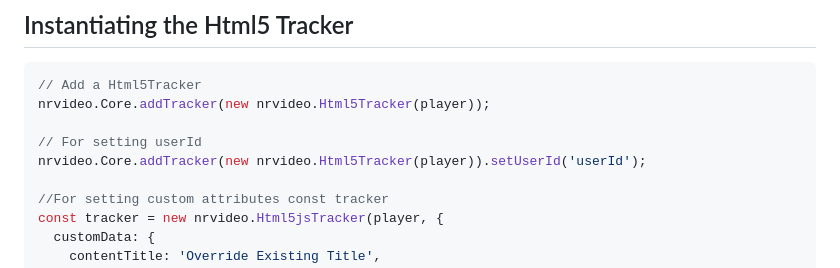
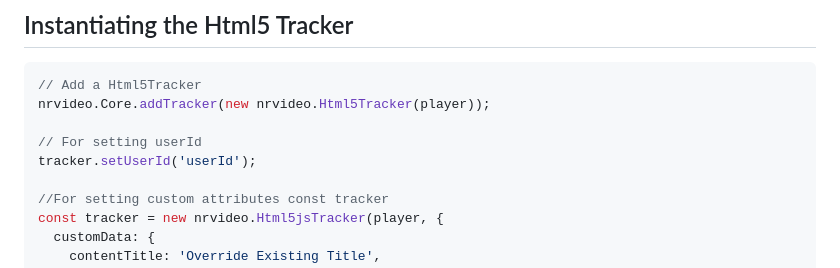
Before and after one commit to newrelic/video-html5-js, a Markdown page: README.md, the part around the change. Drawn GitHub-style.

Commit message:
fix: Update README file

```diff
--- a/README.md
+++ b/README.md
@@ -38,7 +38,7 @@ To integrate New Relic Tracker Agent into your web application effectively, you'
 nrvideo.Core.addTracker(new nrvideo.Html5Tracker(player));
 
 // For setting userId
-nrvideo.Core.addTracker(new nrvideo.Html5Tracker(player)).setUserId('userId');
+tracker.setUserId('userId');
 
 //For setting custom attributes const tracker
 const tracker = new nrvideo.Html5jsTracker(player, {
```
